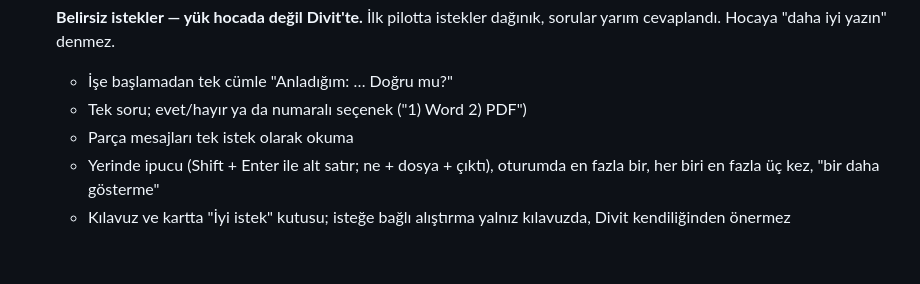
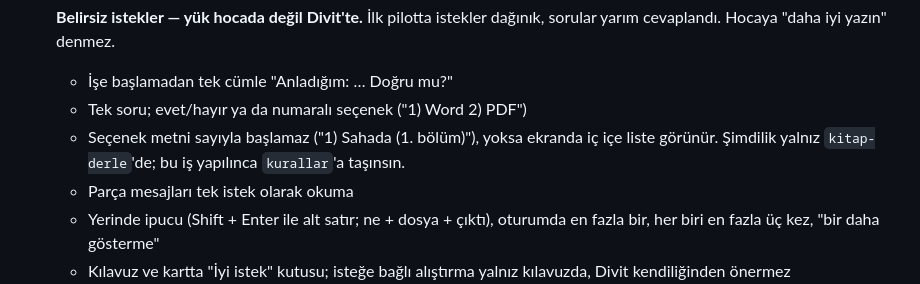
Before and after one commit to mehmetor/divit, a Markdown page: belgeler/YAPILACAKLAR.md, the part around the change. Rendered like a GitHub page; blank space fills up the shorter version.

```diff
--- a/belgeler/YAPILACAKLAR.md
+++ b/belgeler/YAPILACAKLAR.md
@@ -42,6 +42,9 @@ Pilotta ve geliştirmede biriken konular. Bitince satırı sil, gerekiyorsa
       dağınık, sorular yarım cevaplandı. Hocaya "daha iyi yazın" denmez.
   - İşe başlamadan tek cümle "Anladığım: … Doğru mu?"
   - Tek soru; evet/hayır ya da numaralı seçenek ("1) Word 2) PDF")
+  - Seçenek metni sayıyla başlamaz ("1) Sahada (1. bölüm)"), yoksa ekranda
+    iç içe liste görünür. Şimdilik yalnız `kitap-derle`'de; bu iş
+    yapılınca `kurallar`'a taşınsın.
   - Parça mesajları tek istek olarak okuma
   - Yerinde ipucu (Shift + Enter ile alt satır; ne + dosya + çıktı),
     oturumda en fazla bir, her biri en fazla üç kez, "bir daha gösterme"
```
Also changed, not shown: belgeler/demo-yazar/beklenen-bulgular.md (+3 -1 lines), 1 other file.
